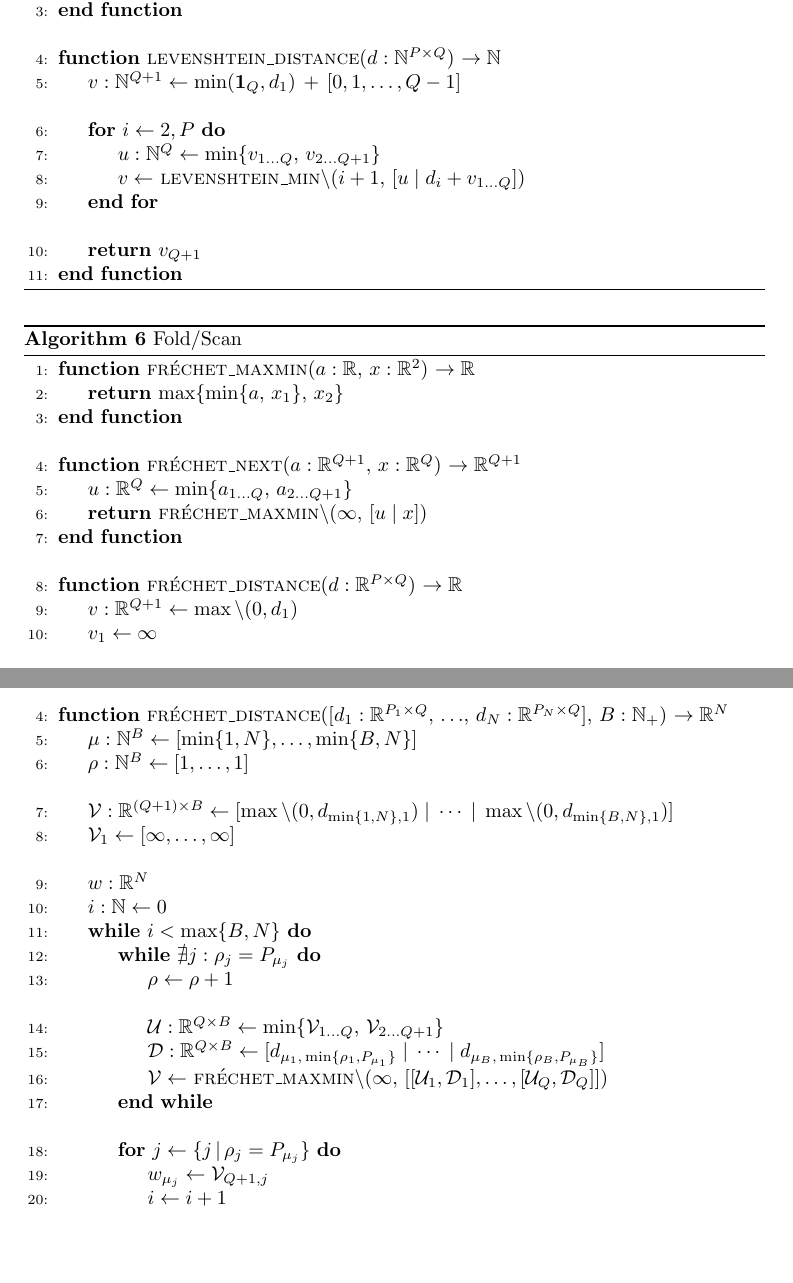
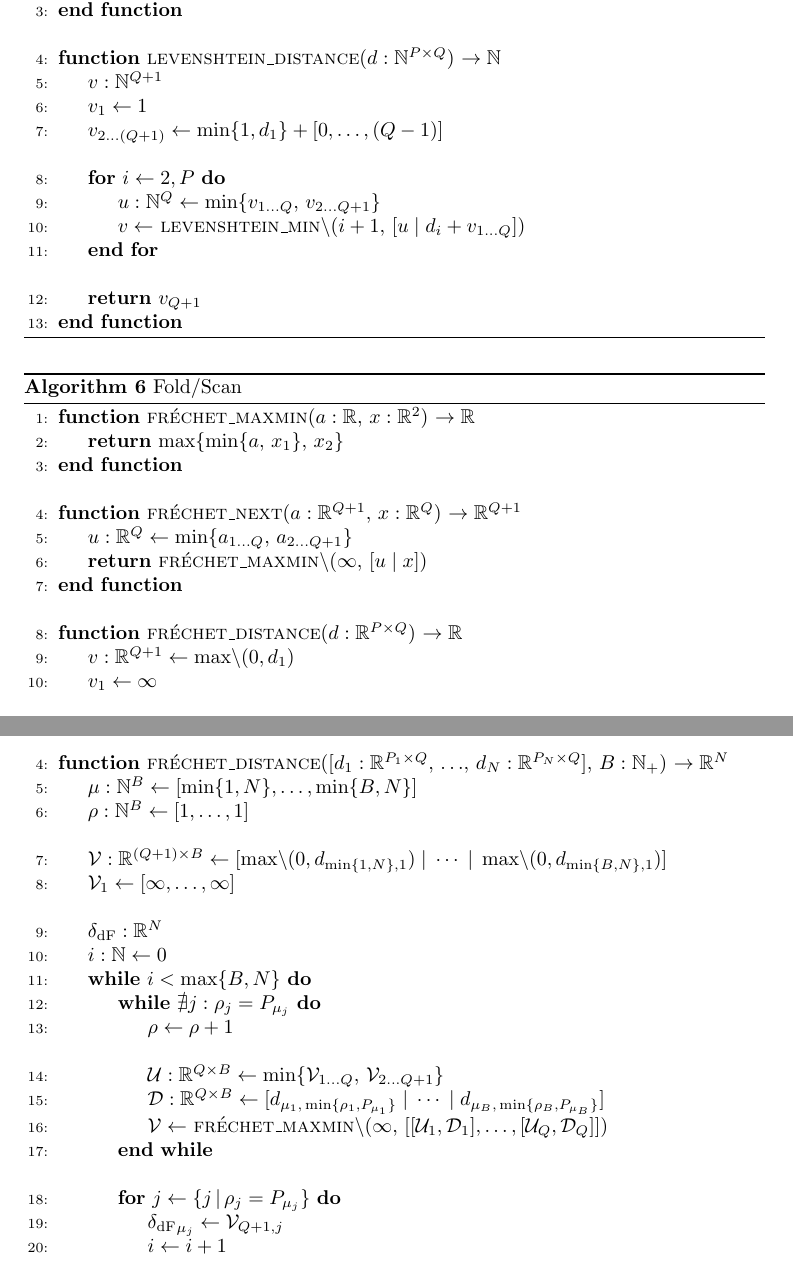
Before and after one commit to avitase/fast_frechet, a LaTeX paper (paper/sn-article.tex, which reads paper/main.tex): two parts of pages 7 and 11 of 12, joined at a grey line, cut so that both start at the same text, the shorter picture padded with empty space. Compiled offline with pdfLaTeX.

Commit message:
Improve algorithms

```diff
--- a/paper/main.tex
+++ b/paper/main.tex
@@ -172,7 +172,9 @@ Levenshtein: \textit{metric} is a binary set. In algorithm True is matched with
         \EndFunction
         \Statex
         \Function{levenshtein\_distance}{$d: \mathbb{N}^{P \times Q}$} $\to \mathbb{N}$
-            \State $v: \mathbb{N}^{Q+1} \gets \min(\mathbf{1}_Q, d_1) \,+\,[0, 1, \ldots, Q-1]$
+            \State $v: \mathbb{N}^{Q+1}$
+            \State $v_1 \gets 1$
+            \State $v_{2 \ldots (Q + 1)} \gets \min\{1, d_1\} + [0, \ldots, (Q - 1)]$
             \Statex
             \For{$i \gets 2,P$}
                 \State $u: \mathbb{N}^Q \gets \min\{ v_{1 \ldots Q},\, v_{2 \ldots Q+1} \}$
@@ -205,7 +207,7 @@ Levenshtein: \textit{metric} is a binary set. In algorithm True is matched with
         \EndFunction
         \Statex
         \Function{fr\'echet\_distance}{$d: \mathbb{R}^{P \times Q}$} $\to \mathbb{R}$
-            \State $v: \mathbb{R}^{Q+1} \gets \max\backslash(0, d_1)$
+            \State $v: \mathbb{R}^{Q+1} \gets \max\!\backslash(0, d_1)$
             \State $v_1 \gets \infty$
             \Statex
             \State \Return $[$\Call{fr\'echet\_next$/$}{$v, d_{2 \ldots P}$}$]_{Q+1}$
@@ -224,10 +226,10 @@ Levenshtein: \textit{metric} is a binary set. In algorithm True is matched with
             \State $\mu: \mathbb{N}^B \gets [\min\{1, N\}, \ldots, \min\{B, N\}]$
             \State $\rho: \mathbb{N}^B \gets [1, \ldots, 1]$
             \Statex
-            \State $\mathcal{V}: \mathbb{R}^{(Q+1) \times B} \gets [\max\backslash(0, d_{\min\{1, N\}, 1}) \;|\; \cdots \;|\; \max\backslash(0, d_{\min\{B, N\}, 1})]$
+            \State $\mathcal{V}: \mathbb{R}^{(Q+1) \times B} \gets [\max\!\backslash(0, d_{\min\{1, N\}, 1}) \;|\; \cdots \;|\; \max\!\backslash(0, d_{\min\{B, N\}, 1})]$
             \State $\mathcal{V}_1 \gets [\infty, \ldots, \infty]$
             \Statex
-            \State $w: \mathbb{R}^N$
+            \State $\delta_\mathrm{dF}: \mathbb{R}^N$
             \State $i: \mathbb{N} \gets 0$
             \While{$i < \max\{B, N\}$}
                 \While{$\nexists j: \rho_j = P_{\mu_j}$}
@@ -239,7 +241,7 @@ Levenshtein: \textit{metric} is a binary set. In algorithm True is matched with
                 \EndWhile
                 \Statex
                 \For{$j \gets \{j \,|\, \rho_j = P_{\mu_j} \}$}
-                    \State $w_{\mu_j} \gets \mathcal{V}_{Q+1,j}$
+                    \State ${\delta_\mathrm{dF}}_{\mu_j} \gets \mathcal{V}_{Q+1,j}$
                     \State $i \gets i + 1$
                     \Statex
                     \State $\rho_j \gets \rho_j + 1$
```
Also changed, not shown: paper/main.tex (8 more changed lines).
